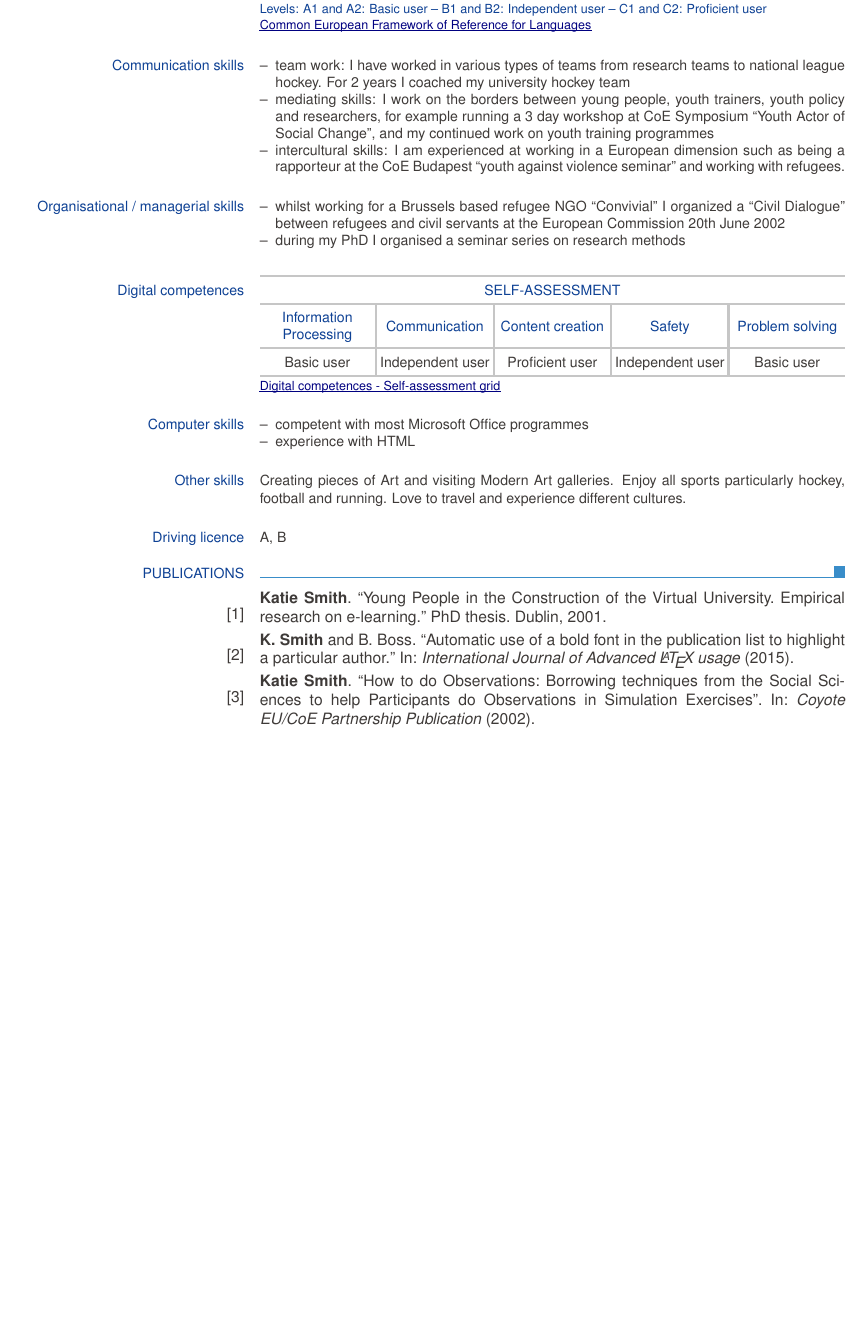
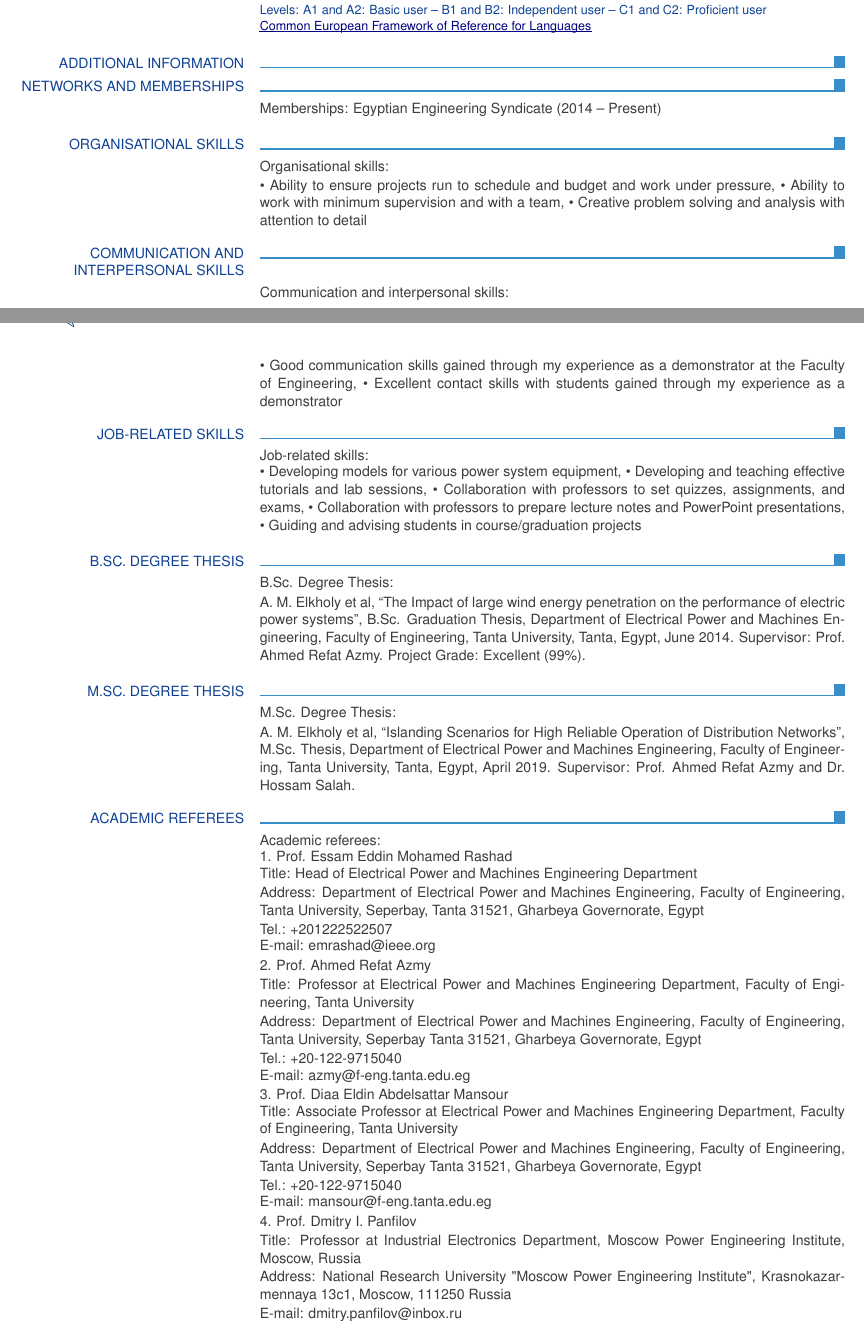
Before and after one commit to ahmelkholy/Mycv, a LaTeX CV (europasscv_bib_en.tex): part of page 2 of 2 before the commit and two parts of pages 2 and 3 of 3 after it, the two joined at a grey line, cut so that both start at the same text, the shorter picture padded with empty space. Compiled offline with pdfLaTeX.

Commit message:
regular automatic update

```diff
--- a/europasscv_bib_en.tex
+++ b/europasscv_bib_en.tex
@@ -11 +12,3 @@
 
+\ecvname{Ahmed M. Elkholy}
+\ecvaddress{Department of Electrical Power and Machines Engineering, Faculty of Engineering, Tanta University, 31521, Tanta, Gharbeya Governorate, Egypt (Egyptian work)}
@@ -89,15 +70,6 @@
-  \ecvlanguagefooter
+\ecvtitle{2018}{Voluntary Work and Workshops}
+% \ecvitem{}{Voluntary work: • Active P2P reviewer for scientific paper - The 21st IEEE International Middle East Power Systems Conference (MEPCON'19), • Professional conference organizer - The 21st IEEE International Middle East Power Systems Conference (MEPCON'19)}
+\ecvitem{}{Workshops: • Large Scale Renewable Energy - Tanta University - 22 March 2018, • Examination Systems and Student Assessment - Tanta University - 2 July 2019}
 
-  \ecvblueitem{Communication skills}{
-  \begin{ecvitemize}
-    \item team work: I have worked in various types of teams from research teams to national league hockey. For 2 years I coached my university hockey team
-    \item mediating skills: I work on the borders between young people, youth trainers, youth policy and researchers, for example running a 3 day workshop at CoE Symposium ``Youth Actor of Social Change'', and my continued work on youth training programmes
-    \item intercultural skills: I am experienced at working in a European dimension such as being a rapporteur at the CoE Budapest ``youth against violence seminar'' and working with refugees.
-  \end{ecvitemize}
-  }
+\ecvsection{Language Skills}
 
-  \ecvblueitem{Organisational / managerial skills}{
-  \begin{ecvitemize}
-    \item whilst working for a Brussels based refugee NGO ``Convivial'' I organized a ``Civil Dialogue'' between refugees and civil servants at the European Commission 20th June 2002
-    \item during my PhD I organised a seminar series on research methods
-  \end{ecvitemize}
@@ -105,20 +80,67 @@
+\ecvlanguagefooter
 
-  \ecvdigitalcompetence{\ecvBasic}{\ecvIndependent}{\ecvProficient}{\ecvIndependent}{\ecvBasic}
+\ecvsection{Additional Information}
 
-  \ecvblueitem{Computer skills}{
-  \begin{ecvitemize}
-    \item competent with most Microsoft Office programmes
-    \item experience with HTML
-  \end{ecvitemize}
-  }
+% \ecvtitle{Publications}{}
+% Add your publications here using BibTeX or manually
 
-  \ecvblueitem{Other skills}{Creating pieces of Art and visiting Modern Art galleries. Enjoy all sports particularly hockey, football and running. Love to travel and experience different cultures.}
+% \nocite{*}
+% \printbibtabular[title=Publications]
 
-  \ecvblueitem{Driving licence}{A, B}
+\ecvsection{Networks and Memberships}
 
-  \nocite{*}
-  \renewcommand{\section}[2]{\ecvsection{#2}}
-  \printbibtabular[title=Publications]
+\ecvitem{}{Memberships: Egyptian Engineering Syndicate (2014 -- Present)}
+
+\ecvsection{Organisational Skills}
+
+\ecvitem{}{Organisational skills:}
+\ecvitem{}{• Ability to ensure projects run to schedule and budget and work under pressure, • Ability to work with minimum supervision and with a team, • Creative problem solving and analysis with attention to detail}
+
+\ecvsection{Communication and Interpersonal Skills}
+
+\ecvitem{}{Communication and interpersonal skills:}
+\ecvitem{}{• Good communication skills gained through my experience as a demonstrator at the Faculty of Engineering, • Excellent contact skills with students gained through my experience as a demonstrator}
+
+\ecvsection{Job-Related Skills}
+
+\ecvitem{}{Job-related skills:}
+\ecvitem{}{• Developing models for various power system equipment, • Developing and teaching effective tutorials and lab sessions, • Collaboration with professors to set quizzes, assignments, and exams, • Collaboration with professors to prepare lecture notes and PowerPoint presentations, • Guiding and advising students in course/graduation projects}
+
+\ecvsection{B.Sc. Degree Thesis}
+
+\ecvitem{}{B.Sc. Degree Thesis:}
+\ecvitem{}{A. M. Elkholy et al, “The Impact of large wind energy penetration on the performance of electric power systems”, B.Sc. Graduation Thesis, Department of Electrical Power and Machines Engineering, Faculty of Engineering, Tanta University, Tanta, Egypt, June 2014. Supervisor: Prof. Ahmed Refat Azmy. Project Grade: Excellent (99\%).}
+
+\ecvsection{M.Sc. Degree Thesis}
+
+\ecvitem{}{M.Sc. Degree Thesis:}
+\ecvitem{}{A. M. Elkholy et al, “Islanding Scenarios for High Reliable Operation of Distribution Networks”, M.Sc. Thesis, Department of Electrical Power and Machines Engineering, Faculty of Engineering, Tanta University, Tanta, Egypt, April 2019. Supervisor: Prof. Ahmed Refat Azmy and Dr. Hossam Salah.}
+
+\ecvsection{Academic Referees}
+
+\ecvitem{}{Academic referees:}
+\ecvitem{}{1. Prof. Essam Eddin Mohamed Rashad}
+\ecvitem{}{Title: Head of Electrical Power and Machines Engineering Department}
+\ecvitem{}{Address: Department of Electrical Power and Machines Engineering, Faculty of Engineering, Tanta University, Seperbay, Tanta 31521, Gharbeya Governorate, Egypt}
+\ecvitem{}{Tel.: +201222522507}
+\ecvitem{}{E-mail: emrashad@ieee.org}
+
+\ecvitem{}{2. Prof. Ahmed Refat Azmy}
+\ecvitem{}{Title: Professor at Electrical Power and Machines Engineering Department, Faculty of Engineering, Tanta University}
+\ecvitem{}{Address: Department of Electrical Power and Machines Engineering, Faculty of Engineering, Tanta University, Seperbay Tanta 31521, Gharbeya Governorate, Egypt}
+\ecvitem{}{Tel.: +20-122-9715040}
+\ecvitem{}{E-mail: azmy@f-eng.tanta.edu.eg}
+
+\ecvitem{}{3. Prof. Diaa Eldin Abdelsattar Mansour}
+\ecvitem{}{Title: Associate Professor at Electrical Power and Machines Engineering Department, Faculty of Engineering, Tanta University}
+\ecvitem{}{Address: Department of Electrical Power and Machines Engineering, Faculty of Engineering, Tanta University, Seperbay Tanta 31521, Gharbeya Governorate, Egypt}
+\ecvitem{}{Tel.: +20-122-9715040}
+\ecvitem{}{E-mail: mansour@f-eng.tanta.edu.eg}
+
+\ecvitem{}{4. Prof. Dmitry I. Panfilov}
+\ecvitem{}{Title: Professor at Industrial Electronics Department, Moscow Power Engineering Institute, Moscow, Russia}
+\ecvitem{}{Address: National Research University "Moscow Power Engineering Institute", Krasnokazarmennaya 13c1, Moscow, 111250 Russia}
+\ecvitem{}{E-mail: dmitry.panfilov@inbox.ru}
 
 \end{europasscv}
 
```
Also changed, not shown: europasscv_bib_en.pdf, europasscv_bib_en.tex (116 more changed lines), 1 other file.
